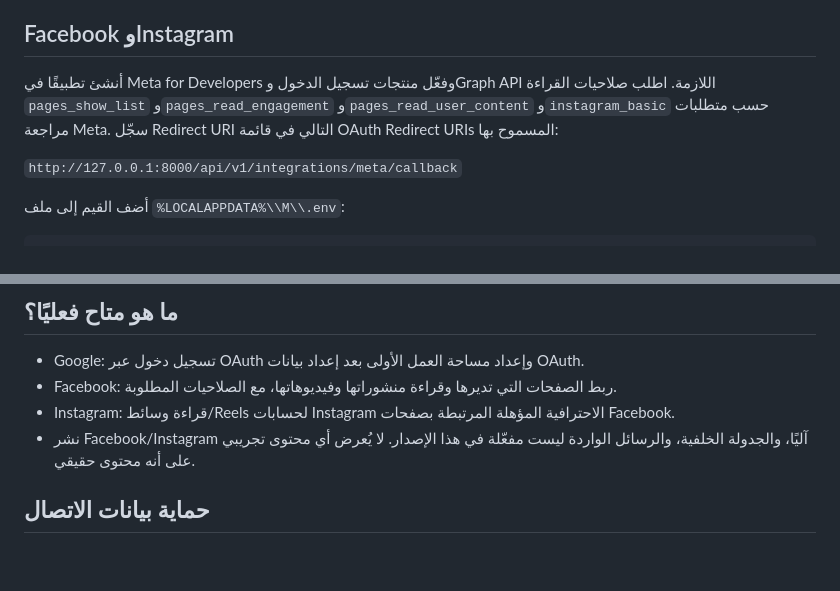
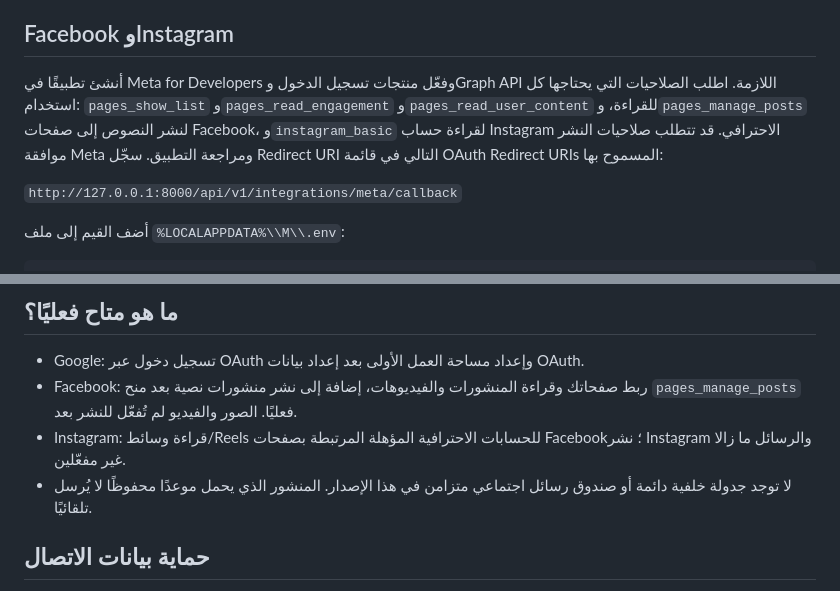
Before and after one commit to tammem2025-beep/midar-system, a Markdown page: docs/META-GOOGLE-CONNECTION-SETUP-AR.md, 2 parts joined by grey strips. GitHub-like rendering; blank space fills up the shorter version.

Commit message:
Release 0.24.0 assets and test Facebook publishing

```diff
--- a/docs/META-GOOGLE-CONNECTION-SETUP-AR.md
+++ b/docs/META-GOOGLE-CONNECTION-SETUP-AR.md
@@ -10,7 +10,7 @@
 
 ## Facebook وInstagram
 
-أنشئ تطبيقًا في Meta for Developers وفعّل منتجات تسجيل الدخول وGraph API اللازمة. اطلب صلاحيات القراءة `pages_show_list` و`pages_read_engagement` و`pages_read_user_content` و`instagram_basic` حسب متطلبات مراجعة Meta. سجّل Redirect URI التالي في قائمة OAuth Redirect URIs المسموح بها:
+أنشئ تطبيقًا في Meta for Developers وفعّل منتجات تسجيل الدخول وGraph API اللازمة. اطلب الصلاحيات التي يحتاجها كل استخدام: `pages_show_list` و`pages_read_engagement` و`pages_read_user_content` للقراءة، و`pages_manage_posts` لنشر النصوص إلى صفحات Facebook، و`instagram_basic` لقراءة حساب Instagram الاحترافي. قد تتطلب صلاحيات النشر موافقة Meta ومراجعة التطبيق. سجّل Redirect URI التالي في قائمة OAuth Redirect URIs المسموح بها:
 
 `http://127.0.0.1:8000/api/v1/integrations/meta/callback`
 
@@ -30,9 +30,9 @@ META_GRAPH_API_VERSION=v26.0
 ## ما هو متاح فعليًا؟
 
 - Google: تسجيل دخول عبر OAuth وإعداد مساحة العمل الأولى بعد إعداد بيانات OAuth.
-- Facebook: ربط الصفحات التي تديرها وقراءة منشوراتها وفيديوهاتها، مع الصلاحيات المطلوبة.
-- Instagram: قراءة وسائط/Reels لحسابات Instagram الاحترافية المؤهلة المرتبطة بصفحات Facebook.
-- نشر Facebook/Instagram آليًا، والجدولة الخلفية، والرسائل الواردة ليست مفعّلة في هذا الإصدار. لا يُعرض أي محتوى تجريبي على أنه محتوى حقيقي.
+- Facebook: ربط صفحاتك وقراءة المنشورات والفيديوهات، إضافة إلى نشر منشورات نصية بعد منح `pages_manage_posts` فعليًا. الصور والفيديو لم تُفعّل للنشر بعد.
+- Instagram: قراءة وسائط/Reels للحسابات الاحترافية المؤهلة المرتبطة بصفحات Facebook؛ نشر Instagram والرسائل ما زالا غير مفعّلين.
+- لا توجد جدولة خلفية دائمة أو صندوق رسائل اجتماعي متزامن في هذا الإصدار. المنشور الذي يحمل موعدًا محفوظًا لا يُرسل تلقائيًا.
 
 ## حماية بيانات الاتصال
 
```
